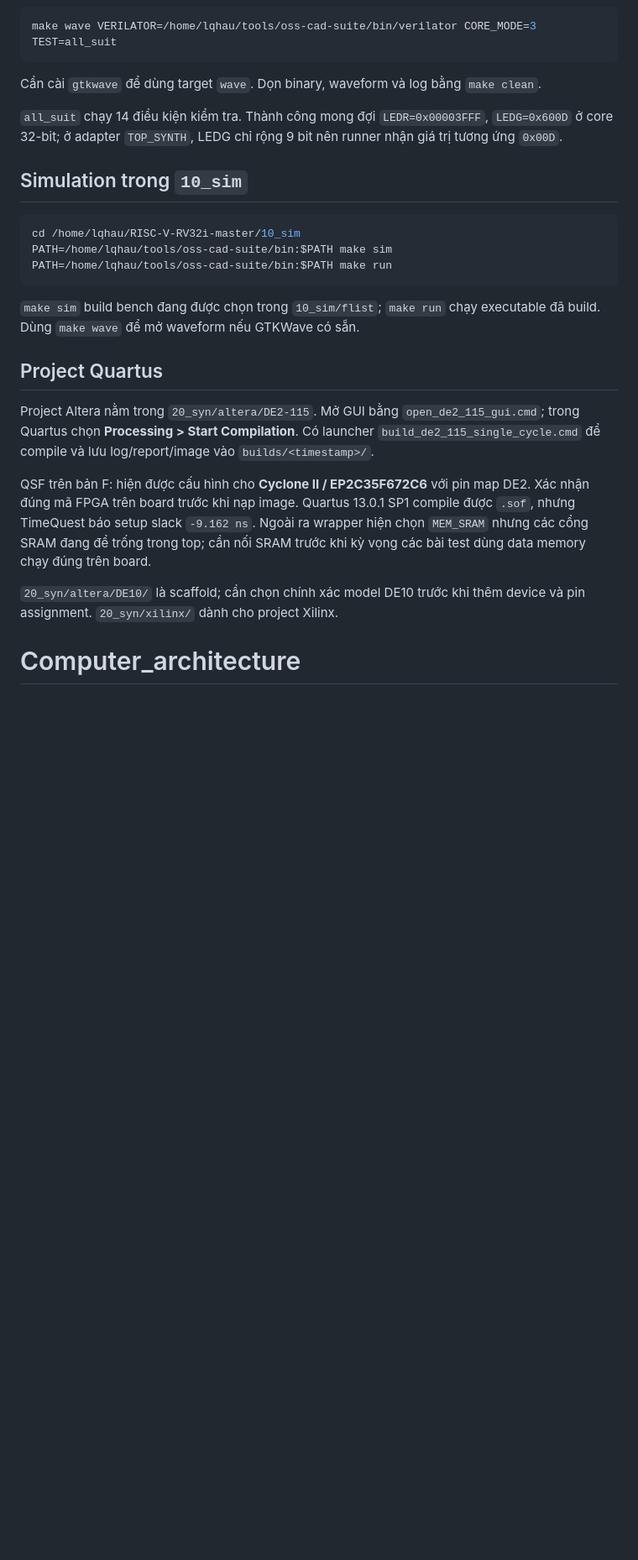
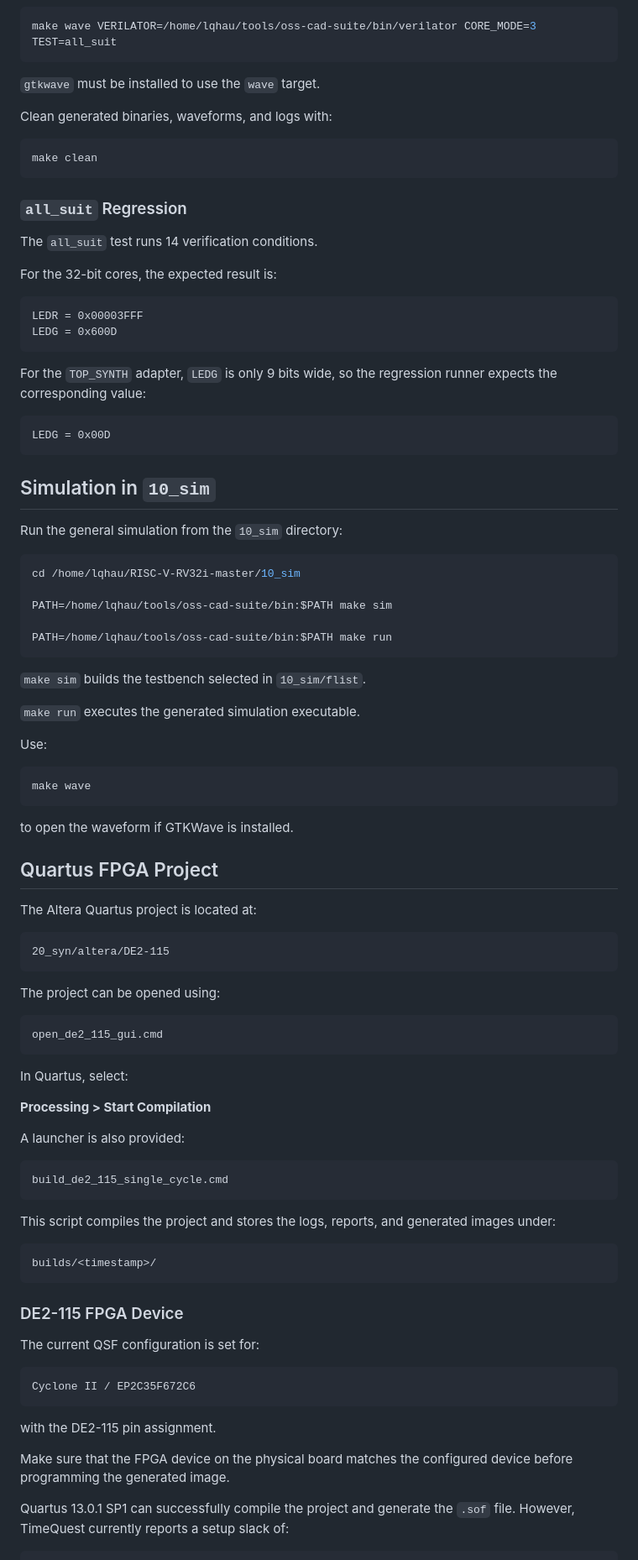
Before and after one commit to thocaptain/Computer_architecture, a Markdown page: README.md, the part around one of its changes. Shown at 84% size. Rendered like a GitHub page; blank space fills up the shorter version.

````diff
--- a/README.md
+++ b/README.md
@@ -49,25 +69,96 @@ make test VERILATOR=/home/lqhau/tools/oss-cad-suite/bin/verilator CORE_MODE=3 TE
 make wave VERILATOR=/home/lqhau/tools/oss-cad-suite/bin/verilator CORE_MODE=3 TEST=all_suit
 ```
 
-Cần cài `gtkwave` để dùng target `wave`. Dọn binary, waveform và log bằng `make clean`.
+`gtkwave` must be installed to use the `wave` target.
 
-`all_suit` chạy 14 điều kiện kiểm tra. Thành công mong đợi `LEDR=0x00003FFF`, `LEDG=0x600D` ở core 32-bit; ở adapter `TOP_SYNTH`, LEDG chỉ rộng 9 bit nên runner nhận giá trị tương ứng `0x00D`.
+Clean generated binaries, waveforms, and logs with:
 
-## Simulation trong `10_sim`
+```sh
+make clean
+```
+
+### `all_suit` Regression
+
+The `all_suit` test runs 14 verification conditions.
+
+For the 32-bit cores, the expected result is:
+
+```text
+LEDR = 0x00003FFF
+LEDG = 0x600D
+```
+
+For the `TOP_SYNTH` adapter, `LEDG` is only 9 bits wide, so the regression runner expects the corresponding value:
+
+```text
+LEDG = 0x00D
+```
+
+## Simulation in `10_sim`
+
+Run the general simulation from the `10_sim` directory:
 
 ```sh
 cd /home/lqhau/RISC-V-RV32i-master/10_sim
+
 PATH=/home/lqhau/tools/oss-cad-suite/bin:$PATH make sim
+
 PATH=/home/lqhau/tools/oss-cad-suite/bin:$PATH make run
 ```
 
-`make sim` build bench đang được chọn trong `10_sim/flist`; `make run` chạy executable đã build. Dùng `make wave` để mở waveform nếu GTKWave có sẵn.
+`make sim` builds the testbench selected in `10_sim/flist`.
 
-## Project Quartus
+`make run` executes the generated simulation executable.
 
-Project Altera nằm trong `20_syn/altera/DE2-115`. Mở GUI bằng `open_de2_115_gui.cmd`; trong Quartus chọn **Processing > Start Compilation**. Có launcher `build_de2_115_single_cycle.cmd` để compile và lưu log/report/image vào `builds/<timestamp>/`.
+Use:
 
-QSF trên bản F: hiện được cấu hình cho **Cyclone II / EP2C35F672C6** với pin map DE2. Xác nhận đúng mã FPGA trên board trước khi nạp image. Quartus 13.0.1 SP1 compile được `.sof`, nhưng TimeQuest báo setup slack `-9.162 ns`. Ngoài ra wrapper hiện chọn `MEM_SRAM` nhưng các cổng SRAM đang để trống trong top; cần nối SRAM trước khi kỳ vọng các bài test dùng data memory chạy đúng trên board.
+```sh
+make wave
+```
 
-`20_syn/altera/DE10/` là scaffold; cần chọn chính xác model DE10 trước khi thêm device và pin assignment. `20_syn/xilinx/` dành cho project Xilinx.
-# Computer_architecture
+to open the waveform if GTKWave is installed.
+
+## Quartus FPGA Project
+
+The Altera Quartus project is located at:
+
+```text
+20_syn/altera/DE2-115
+```
+
+The project can be opened using:
+
+```text
+open_de2_115_gui.cmd
+```
+
+In Quartus, select:
+
+**Processing > Start Compilation**
+
+A launcher is also provided:
+
+```text
+build_de2_115_single_cycle.cmd
+```
+
+This script compiles the project and stores the logs, reports, and generated images under:
+
+```text
+builds/<timestamp>/
+```
+
+### DE2-115 FPGA Device
+
+The current QSF configuration is set for:
+
+```text
+Cyclone II / EP2C35F672C6
+```
+
+with the DE2-115 pin assignment.
+
+Make sure that the FPGA device on the physical board matches the configured device before programming the generated image.
+
+Quartus 13.0.1 SP1 can successfully compile the project and generate the `.sof` file. However, TimeQuest currently reports a setup slack of:
+
````
Also changed, not shown: other parts of README.md (+86 -25 lines).
